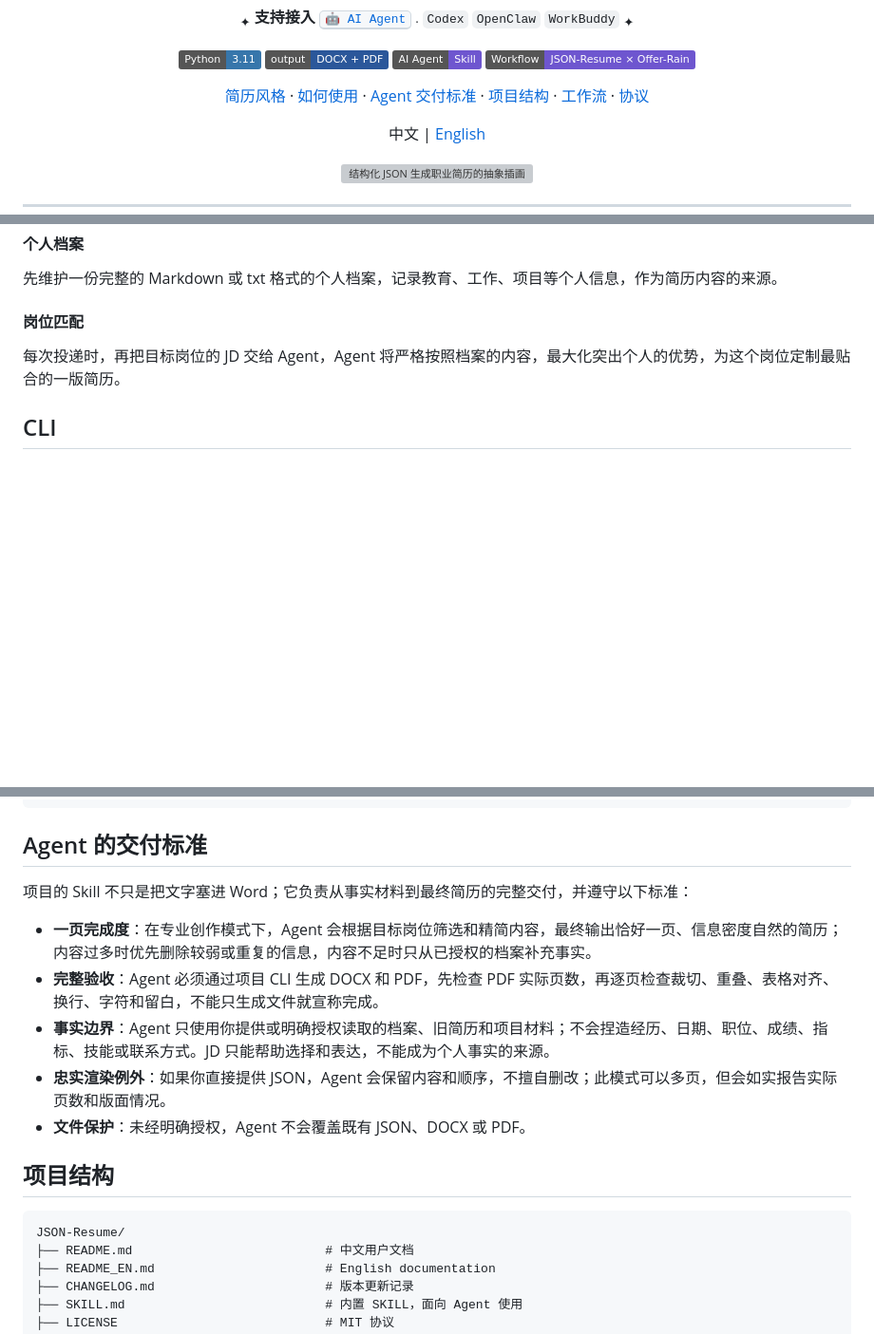
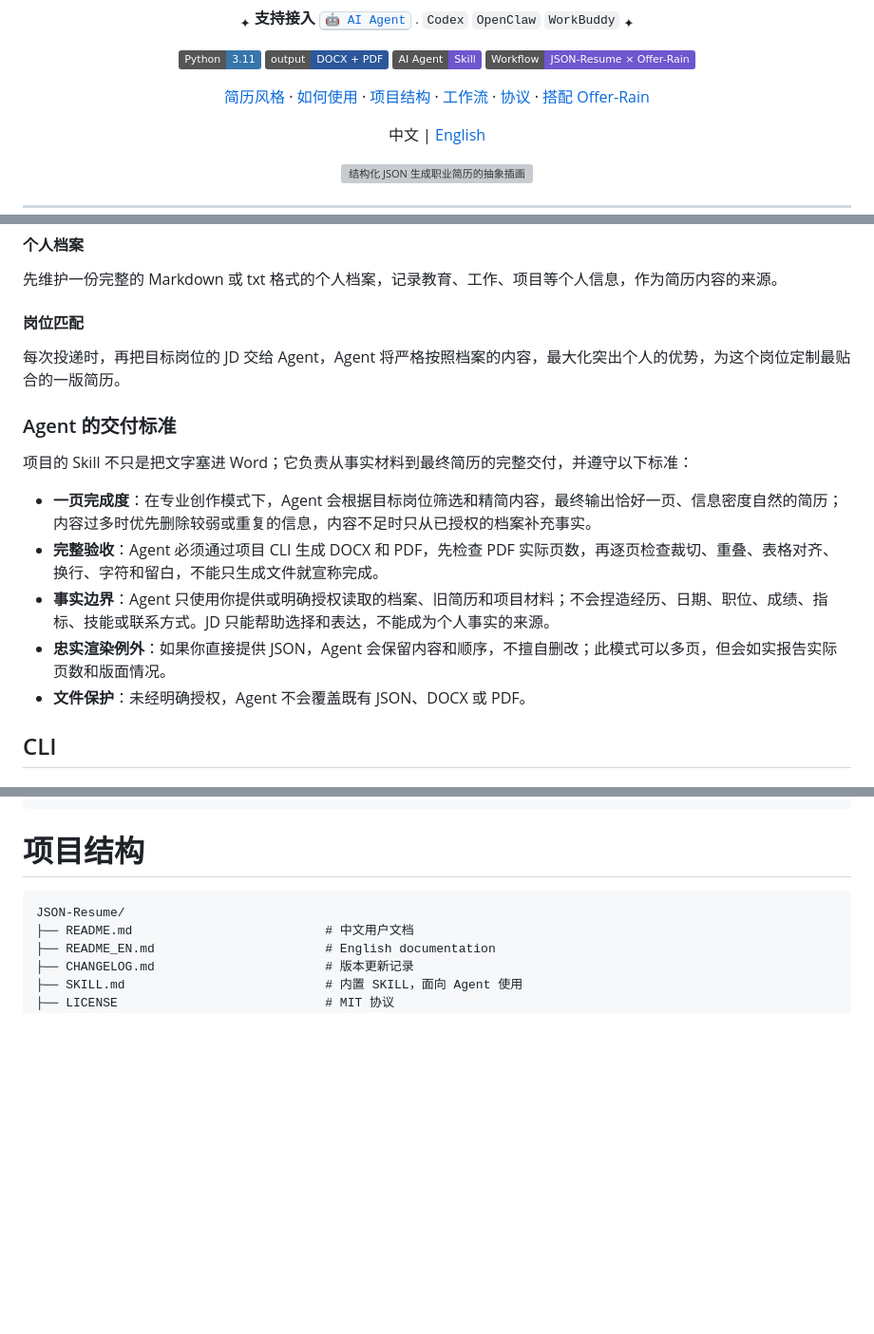
Before and after one commit to Eric-Zhou-0302/JSON-Resume, a Markdown page: README.md, 3 parts joined by grey strips. Shown at 95% size. Rendered like a GitHub page; badges without logos; blank space fills up the shorter version; grey boxes are pictures that could not be loaded.

````diff
--- a/README.md
+++ b/README.md
@@ -24,10 +24,10 @@
 <p align="center">
   <a href="#简历风格">简历风格</a> ·
   <a href="#如何使用">如何使用</a> ·
-  <a href="#agent-的交付标准">Agent 交付标准</a> ·
   <a href="#项目结构">项目结构</a> ·
   <a href="#工作流">工作流</a> ·
-  <a href="#协议">协议</a>
+  <a href="#协议">协议</a> ·
+  <a href="#搭配-offer-rain">搭配 Offer-Rain</a>
 </p>
 
 <p align="center">中文 | <a href="README_EN.md">English</a></p>
@@ -91,6 +91,16 @@ https://github.com/Eric-Zhou-0302/JSON-Resume
 
 每次投递时，再把目标岗位的 JD 交给 Agent，Agent 将严格按照档案的内容，最大化突出个人的优势，为这个岗位定制最贴合的一版简历。
 
+### Agent 的交付标准
+
+项目的 Skill 不只是把文字塞进 Word；它负责从事实材料到最终简历的完整交付，并遵守以下标准：
+
+- **一页完成度**：在专业创作模式下，Agent 会根据目标岗位筛选和精简内容，最终输出恰好一页、信息密度自然的简历；内容过多时优先删除较弱或重复的信息，内容不足时只从已授权的档案补充事实。
+- **完整验收**：Agent 必须通过项目 CLI 生成 DOCX 和 PDF，先检查 PDF 实际页数，再逐页检查裁切、重叠、表格对齐、换行、字符和留白，不能只生成文件就宣称完成。
+- **事实边界**：Agent 只使用你提供或明确授权读取的档案、旧简历和项目材料；不会捏造经历、日期、职位、成绩、指标、技能或联系方式。JD 只能帮助选择和表达，不能成为个人事实的来源。
+- **忠实渲染例外**：如果你直接提供 JSON，Agent 会保留内容和顺序，不擅自删改；此模式可以多页，但会如实报告实际页数和版面情况。
+- **文件保护**：未经明确授权，Agent 不会覆盖既有 JSON、DOCX 或 PDF。
+
 ## CLI
 
 ### 安装
@@ -134,17 +144,7 @@ python main.py resume.json --quiet            # 仅输出产物路径，适合
 python main.py resume.json --no-banner        # 隐藏交互式终端 Logo
 ```
 
-## Agent 的交付标准
-
-项目的 Skill 不只是把文字塞进 Word；它负责从事实材料到最终简历的完整交付，并遵守以下标准：
-
-- **一页完成度**：在专业创作模式下，Agent 会根据目标岗位筛选和精简内容，最终输出恰好一页、信息密度自然的简历；内容过多时优先删除较弱或重复的信息，内容不足时只从已授权的档案补充事实。
-- **完整验收**：Agent 必须通过项目 CLI 生成 DOCX 和 PDF，先检查 PDF 实际页数，再逐页检查裁切、重叠、表格对齐、换行、字符和留白，不能只生成文件就宣称完成。
-- **事实边界**：Agent 只使用你提供或明确授权读取的档案、旧简历和项目材料；不会捏造经历、日期、职位、成绩、指标、技能或联系方式。JD 只能帮助选择和表达，不能成为个人事实的来源。
-- **忠实渲染例外**：如果你直接提供 JSON，Agent 会保留内容和顺序，不擅自删改；此模式可以多页，但会如实报告实际页数和版面情况。
-- **文件保护**：未经明确授权，Agent 不会覆盖既有 JSON、DOCX 或 PDF。
-
-## 项目结构
+# 项目结构
 
 ```text
 JSON-Resume/
````
Also changed, not shown: other parts of README.md (+4 -4 lines), README_EN.md (+17 -17 lines).
